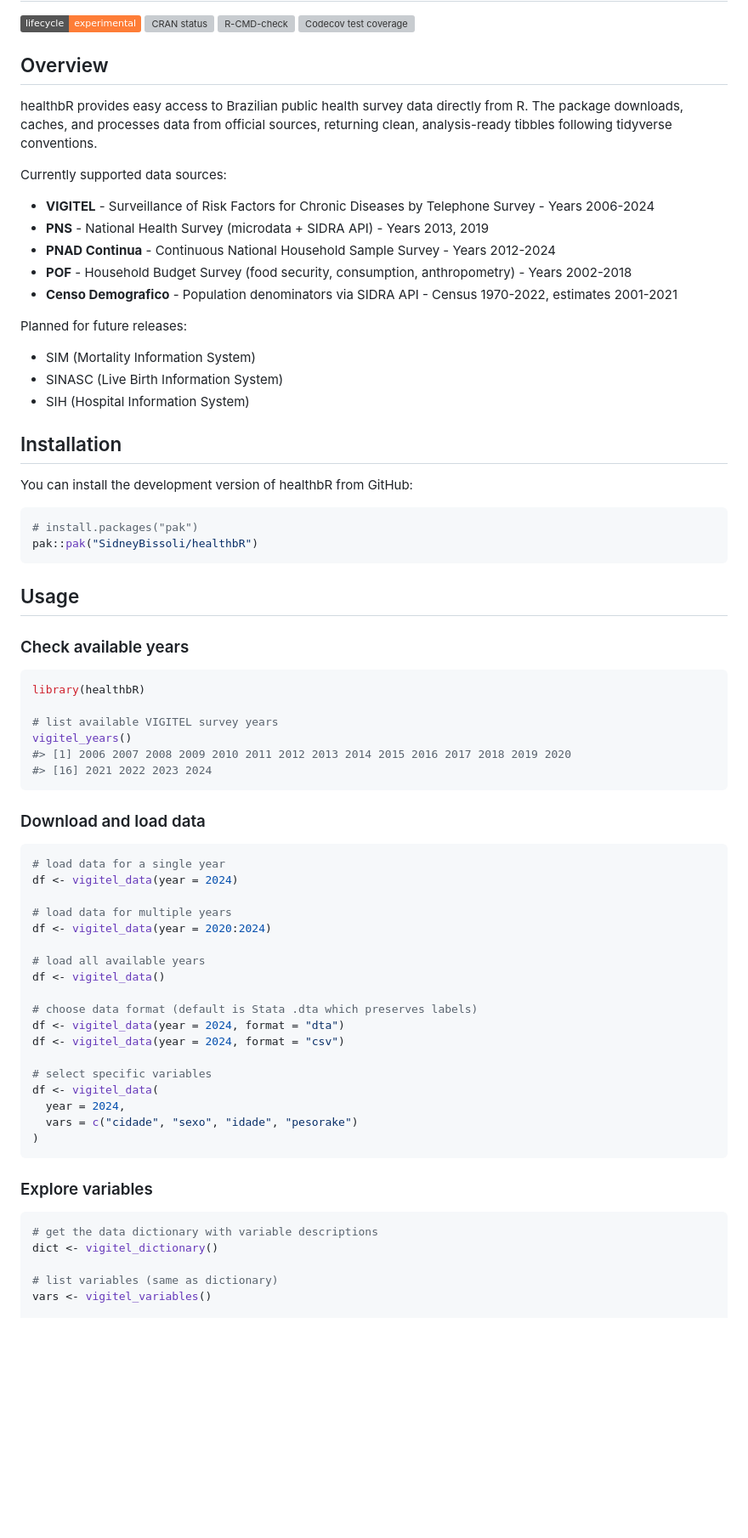
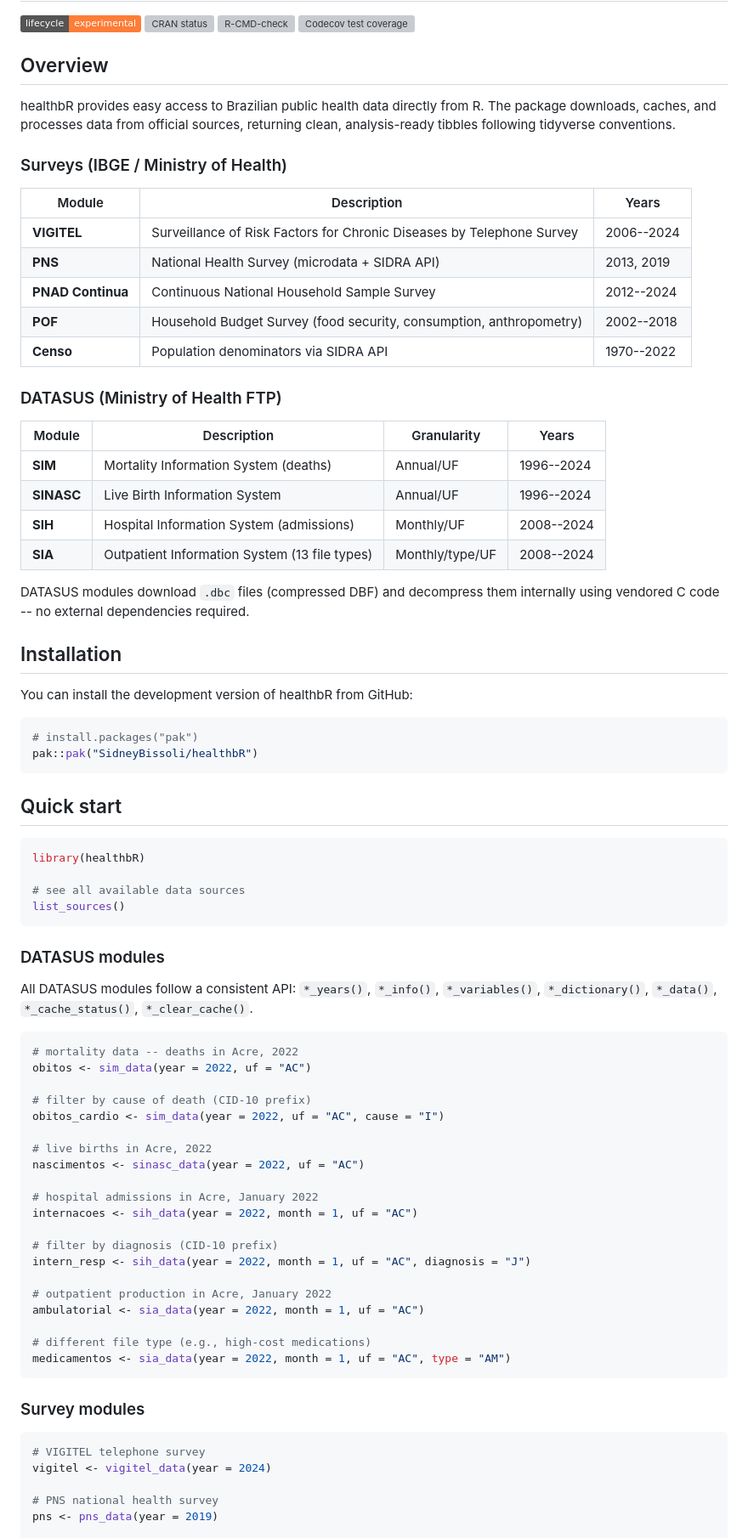
Before and after one commit to SidneyBissoli/healthbR, a Markdown page: README.md, the part around one of its changes. Shown at 85% size. Drawn GitHub-style; badges without logos; blank space fills up the shorter version; grey boxes are pictures that could not be loaded.

Commit message:
docs: update README with all 9 modules and usage examples
Co-Authored-By: Claude Opus 4.6 <noreply@anthropic.com>

````diff
--- a/README.md
+++ b/README.md
@@ -7,21 +7,29 @@
 <!-- badges: end -->
 
 ## Overview
-healthbR provides easy access to Brazilian public health survey data directly from R. The package downloads, caches, and processes data from official sources, returning clean, analysis-ready tibbles following tidyverse conventions.
 
-Currently supported data sources:
+healthbR provides easy access to Brazilian public health data directly from R. The package downloads, caches, and processes data from official sources, returning clean, analysis-ready tibbles following tidyverse conventions.
 
-- **VIGITEL** - Surveillance of Risk Factors for Chronic Diseases by Telephone Survey - Years 2006-2024
-- **PNS** - National Health Survey (microdata + SIDRA API) - Years 2013, 2019
-- **PNAD Continua** - Continuous National Household Sample Survey - Years 2012-2024
-- **POF** - Household Budget Survey (food security, consumption, anthropometry) - Years 2002-2018
-- **Censo Demografico** - Population denominators via SIDRA API - Census 1970-2022, estimates 2001-2021
+### Surveys (IBGE / Ministry of Health)
 
-Planned for future releases:
+| Module | Description | Years |
+|--------|-------------|-------|
+| **VIGITEL** | Surveillance of Risk Factors for Chronic Diseases by Telephone Survey | 2006--2024 |
+| **PNS** | National Health Survey (microdata + SIDRA API) | 2013, 2019 |
+| **PNAD Continua** | Continuous National Household Sample Survey | 2012--2024 |
+| **POF** | Household Budget Survey (food security, consumption, anthropometry) | 2002--2018 |
+| **Censo** | Population denominators via SIDRA API | 1970--2022 |
 
-- SIM (Mortality Information System)
-- SINASC (Live Birth Information System)
-- SIH (Hospital Information System)
+### DATASUS (Ministry of Health FTP)
+
+| Module | Description | Granularity | Years |
+|--------|-------------|-------------|-------|
+| **SIM** | Mortality Information System (deaths) | Annual/UF | 1996--2024 |
+| **SINASC** | Live Birth Information System | Annual/UF | 1996--2024 |
+| **SIH** | Hospital Information System (admissions) | Monthly/UF | 2008--2024 |
+| **SIA** | Outpatient Information System (13 file types) | Monthly/type/UF | 2008--2024 |
+
+DATASUS modules download `.dbc` files (compressed DBF) and decompress them internally using vendored C code -- no external dependencies required.
 
 ## Installation
 
@@ -32,48 +40,48 @@ You can install the development version of healthbR from GitHub:
 pak::pak("SidneyBissoli/healthbR")
 ```
 
-## Usage
-
-### Check available years
+## Quick start
 
 ```r
 library(healthbR)
 
-# list available VIGITEL survey years
-vigitel_years()
-#> [1] 2006 2007 2008 2009 2010 2011 2012 2013 2014 2015 2016 2017 2018 2019 2020
-#> [16] 2021 2022 2023 2024
+# see all available data sources
+list_sources()
 ```
 
-### Download and load data
+### DATASUS modules
+
+All DATASUS modules follow a consistent API: `*_years()`, `*_info()`, `*_variables()`, `*_dictionary()`, `*_data()`, `*_cache_status()`, `*_clear_cache()`.
 
 ```r
-# load data for a single year
-df <- vigitel_data(year = 2024)
+# mortality data -- deaths in Acre, 2022
+obitos <- sim_data(year = 2022, uf = "AC")
 
-# load data for multiple years
-df <- vigitel_data(year = 2020:2024)
+# filter by cause of death (CID-10 prefix)
+obitos_cardio <- sim_data(year = 2022, uf = "AC", cause = "I")
 
-# load all available years
-df <- vigitel_data()
+# live births in Acre, 2022
+nascimentos <- sinasc_data(year = 2022, uf = "AC")
 
-# choose data format (default is Stata .dta which preserves labels)
-df <- vigitel_data(year = 2024, format = "dta")
-df <- vigitel_data(year = 2024, format = "csv")
+# hospital admissions in Acre, January 2022
+internacoes <- sih_data(year = 2022, month = 1, uf = "AC")
 
-# select specific variables
-df <- vigitel_data(
-  year = 2024,
-  vars = c("cidade", "sexo", "idade", "pesorake")
-)
+# filter by diagnosis (CID-10 prefix)
+intern_resp <- sih_data(year = 2022, month = 1, uf = "AC", diagnosis = "J")
+
+# outpatient production in Acre, January 2022
+ambulatorial <- sia_data(year = 2022, month = 1, uf = "AC")
+
+# different file type (e.g., high-cost medications)
+medicamentos <- sia_data(year = 2022, month = 1, uf = "AC", type = "AM")
 ```
 
-### Explore variables
+### Survey modules
 
 ```r
-# get the data dictionary with variable descriptions
-dict <- vigitel_dictionary()
+# VIGITEL telephone survey
+vigitel <- vigitel_data(year = 2024)
 
-# list variables (same as dictionary)
-vars <- vigitel_variables()
+# PNS national health survey
+pns <- pns_data(year = 2019)
 
````
Also changed, not shown: other parts of README.md (+29 -46 lines).
